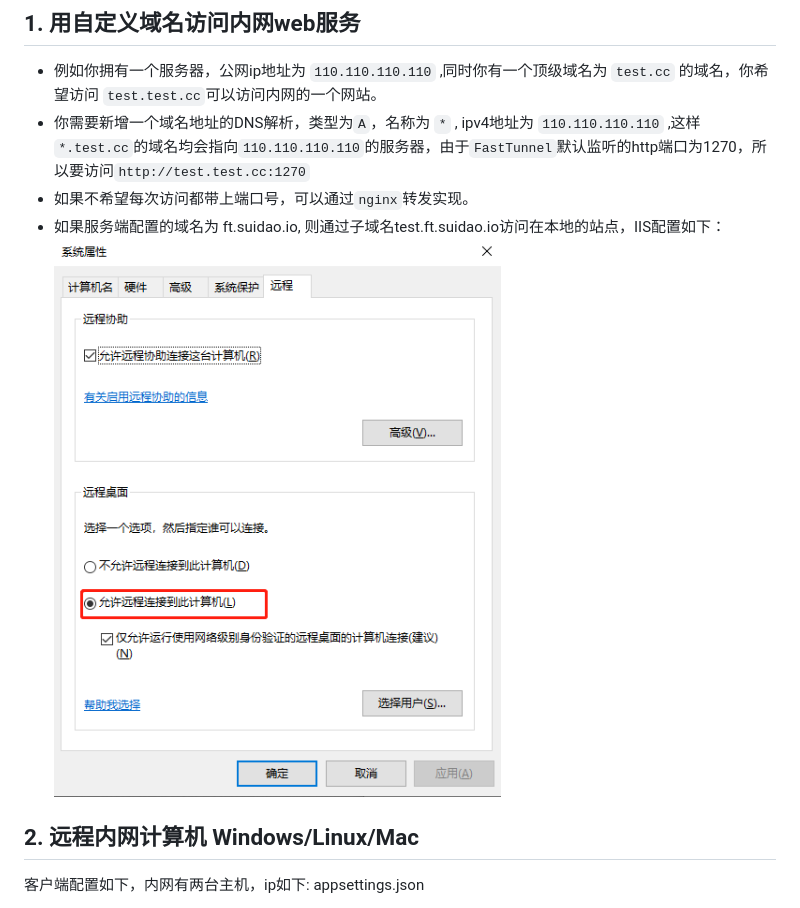
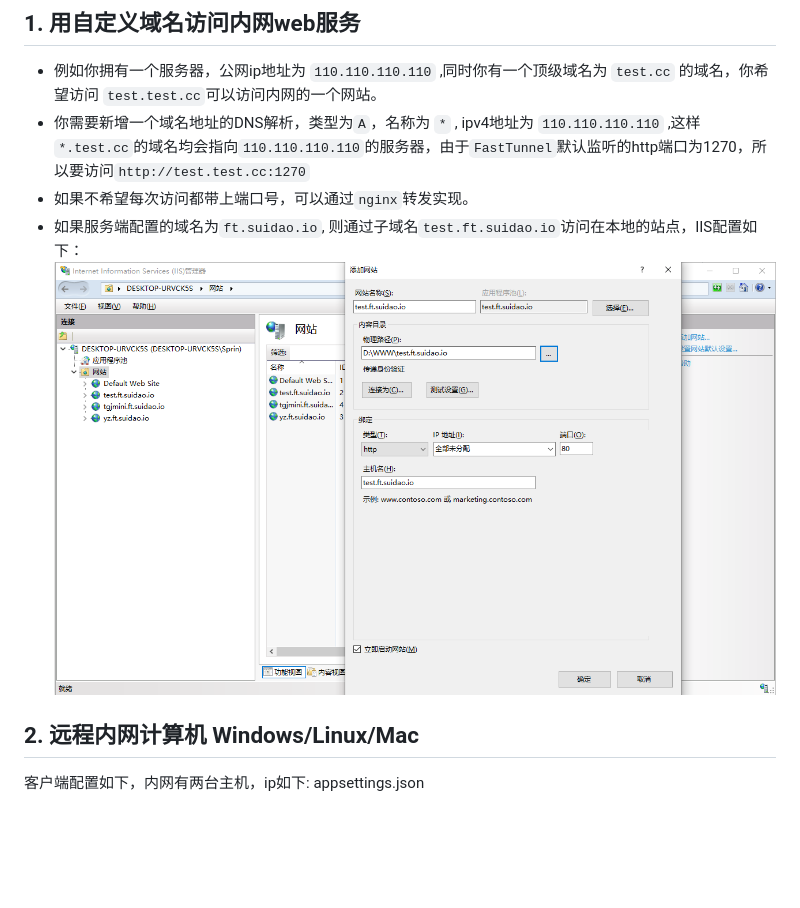
Before and after one commit to MrShoksk/codropst, a Markdown page: README.md, the part around the change. Rendered like a GitHub page; blank space fills up the shorter version.

```diff
--- a/README.md
+++ b/README.md
@@ -42,8 +42,8 @@ nginx反向代理已开启，web穿透可不加端口号1270即可直接访问
 - 例如你拥有一个服务器，公网ip地址为 `110.110.110.110` ,同时你有一个顶级域名为 `test.cc` 的域名，你希望访问 `test.test.cc`可以访问内网的一个网站。
 - 你需要新增一个域名地址的DNS解析，类型为`A`，名称为 `*` , ipv4地址为 `110.110.110.110` ,这样 `*.test.cc`的域名均会指向`110.110.110.110`的服务器，由于`FastTunnel`默认监听的http端口为1270，所以要访问`http://test.test.cc:1270`
 - 如果不希望每次访问都带上端口号，可以通过`nginx`转发实现。
-- 如果服务端配置的域名为 ft.suidao.io, 则通过子域名test.ft.suidao.io访问在本地的站点，IIS配置如下：
-![img1](images/setallow.png)
+- 如果服务端配置的域名为`ft.suidao.io`, 则通过子域名`test.ft.suidao.io`访问在本地的站点，IIS配置如下：
+![img1](images/iis-web.png)
 
 ## 2. 远程内网计算机 Windows/Linux/Mac
 
```
